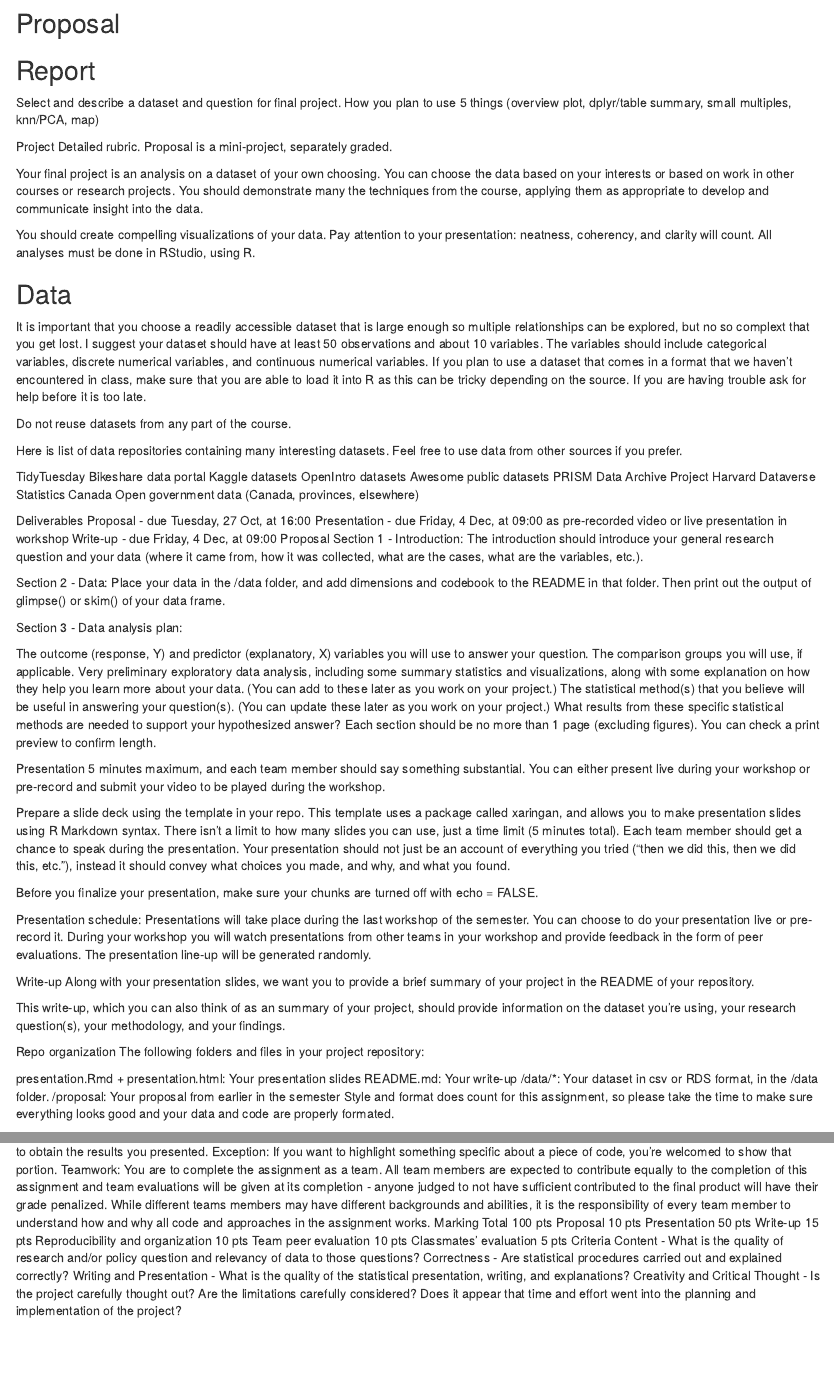
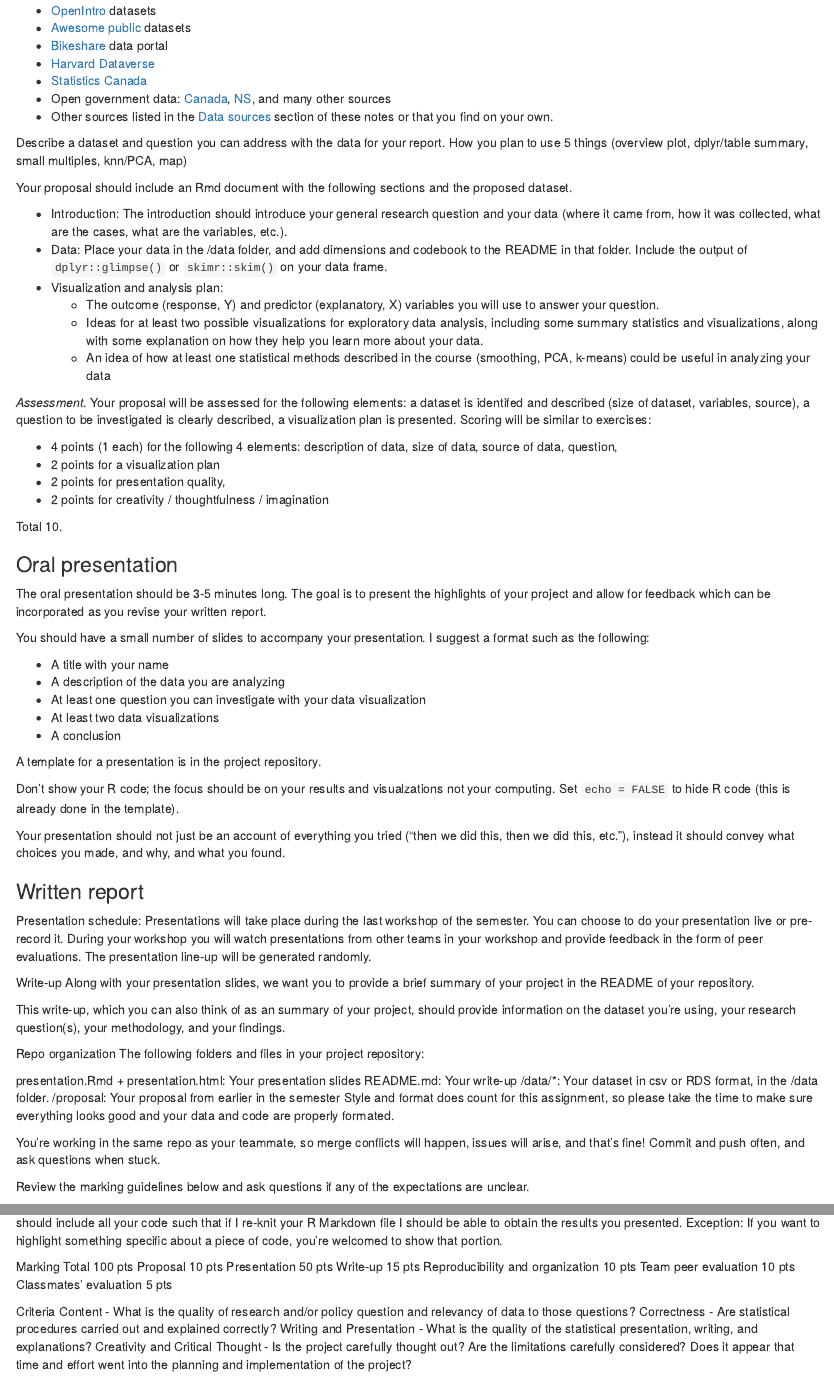
Before and after one commit to AndrewIrwin/data-visualization, an R Markdown document (009-project.Rmd): the page in a window 1100 px wide, from 190 px down before the commit and from 790 px down after it, and a second part further down, joined at a grey line. Rendered offline with R 4.5, knitr and Pandoc, with nearby package versions.

Commit message:
Edits. Got knitting of 000- to make output, but now "build" doesn't work. not sure why.

```diff
--- a/009-project.Rmd
+++ b/009-project.Rmd
@@ -13,20 +13,7 @@ knitr::opts_chunk$set(echo = TRUE)
 
-## Proposal
-
-## Report
-
-Select and describe a dataset and question for final project. How you plan to use 5 things (overview plot, dplyr/table summary, small multiples, knn/PCA, map)
-
-Project
-Detailed rubric.
-Proposal is a mini-project, separately graded.
-
-
-
-Your final project is an analysis on a dataset of your own choosing. You can choose the data based on your interests or based on work in other courses or research projects. You should demonstrate many the techniques from the course, applying them as appropriate to develop and communicate insight into the data.
+Your final project is an analysis on a dataset of your own choosing. You can choose the data based on your interests or based on work in other courses or research projects. You should demonstrate many of the techniques from the course, applying them as appropriate to develop and communicate insight into the data.
 
 You should create compelling visualizations of your data. Pay attention to your presentation: neatness, coherency, and clarity will count. All analyses must be done in RStudio, using R.
 
-## Data
+Deliverables
 
-It is important that you choose a readily accessible dataset that is large enough so multiple relationships can be explored, but no so complext that you get lost. I suggest your dataset should have at least 50 observations and about 10 variables. The variables should include categorical variables, discrete numerical variables, and continuous numerical variables. If you plan to use a dataset that comes in a format that we haven’t encountered in class, make sure that you are able to load it into R as this can be tricky depending on the source. If you are having trouble ask for help before it is too late.
@@ -35,12 +35,3 @@ Do not reuse datasets from any part of the course.
 
 Here is list of data repositories containing many interesting datasets. Feel free to use data from other sources if you prefer.
 
-TidyTuesday
-Bikeshare data portal
-Kaggle datasets
-OpenIntro datasets
-Awesome public datasets
-PRISM Data Archive Project
-Harvard Dataverse
-Statistics Canada
-Open government data (Canada, provinces, elsewhere)
@@ -47,28 +40,54 @@ Open government data (Canada, provinces, elsewhere)
+* [OpenIntro](https://www.openintro.org/book/statdata/index.php) datasets
+* [Awesome public](https://github.com/awesomedata/awesome-public-datasets) datasets
+* [Bikeshare](https://www.bikeshare.com/data/) data portal
+* [Harvard Dataverse](https://dataverse.harvard.edu/)
+* [Statistics Canada](https://www150.statcan.gc.ca/n1/en/type/data)
+* Open government data: [Canada](https://open.canada.ca/en/open-data), [NS](https://data.novascotia.ca/), and many other sources
+* Other sources listed in the [Data sources]() section of these notes or that you find on your own.
 
-Deliverables
-Proposal - due Tuesday, 27 Oct, at 16:00
-Presentation - due Friday, 4 Dec, at 09:00 as pre-recorded video or live presentation in workshop
-Write-up - due Friday, 4 Dec, at 09:00
-Proposal
-Section 1 - Introduction: The introduction should introduce your general research question and your data (where it came from, how it was collected, what are the cases, what are the variables, etc.).
+Describe a dataset and question you can address with the data for your report. How you plan to use 5 things (overview plot, dplyr/table summary, small multiples, knn/PCA, map)
 
-Section 2 - Data: Place your data in the /data folder, and add dimensions and codebook to the README in that folder. Then print out the output of glimpse() or skim() of your data frame.
 
-Section 3 - Data analysis plan:
+Your proposal should include an Rmd document with the following sections and the proposed dataset.
 
-The outcome (response, Y) and predictor (explanatory, X) variables you will use to answer your question.
-The comparison groups you will use, if applicable.
-Very preliminary exploratory data analysis, including some summary statistics and visualizations, along with some explanation on how they help you learn more about your data. (You can add to these later as you work on your project.)
-The statistical method(s) that you believe will be useful in answering your question(s). (You can update these later as you work on your project.)
-What results from these specific statistical methods are needed to support your hypothesized answer?
-Each section should be no more than 1 page (excluding figures). You can check a print preview to confirm length.
+* Introduction: The introduction should introduce your general research question and your data (where it came from, how it was collected, what are the cases, what are the variables, etc.).
+* Data: Place your data in the /data folder, and add dimensions and codebook to the README in that folder. Include the output of `dplyr::glimpse()` or `skimr::skim()` on your data frame.
+* Visualization and analysis plan:
+  * The outcome (response, Y) and predictor (explanatory, X) variables you will use to answer your question.
+  * Ideas for at least two possible visualizations for exploratory data analysis, including some summary statistics and visualizations, along with some explanation on how they help you learn more about your data.
+  * An idea of how at least one statistical methods described in the course (smoothing, PCA, k-means) could be useful in analyzing your data
 
-Presentation
-5 minutes maximum, and each team member should say something substantial. You can either present live during your workshop or pre-record and submit your video to be played during the workshop.
 
-Prepare a slide deck using the template in your repo. This template uses a package called xaringan, and allows you to make presentation slides using R Markdown syntax. There isn’t a limit to how many slides you can use, just a time limit (5 minutes total). Each team member should get a chance to speak during the presentation. Your presentation should not just be an account of everything you tried (“then we did this, then we did this, etc.”), instead it should convey what choices you made, and why, and what you found.
+*Assessment*. Your proposal will be assessed for the following elements: a dataset is identifed and described (size of dataset, variables, source), a question to be investigated is clearly described, a visualization plan is presented. Scoring will be similar to exercises:
 
-Before you finalize your presentation, make sure your chunks are turned off with echo = FALSE.
+* 4 points (1 each) for the following 4 elements: description of data, size of data, source of data, question,
+* 2 points for a visualization plan
+* 2 points for presentation quality,
+* 2 points for creativity / thoughtfulness / imagination
+
+Total 10.
+
+### Oral presentation
+
+The oral presentation should be 3-5 minutes long. The goal is to present the highlights of your project and allow for feedback which can be incorporated as you revise your written report.
+
+You should have a small number of slides to accompany your presentation. I suggest a format such as the following:
+
+* A title with your name
+* A description of the data you are analyzing
+* At least one question you can investigate with your data visualization
+* At least two data visualizations
+* A conclusion
+
+A template for a presentation is in the project repository.
+
+Don't show your R code; the focus should be on your results and visualzations not your computing. Set `echo = FALSE` to hide R code (this is already done in the template).
+
+Your presentation should not just be an account of everything you tried (“then we did this, then we did this, etc.”), instead it should convey what choices you made, and why, and what you found.
+
+### Written report
+
+
 
 Presentation schedule: Presentations will take place during the last workshop of the semester. You can choose to do your presentation live or pre-record it. During your workshop you will watch presentations from other teams in your workshop and provide feedback in the form of peer evaluations. The presentation line-up will be generated randomly.
 
@@ -86,5 +105,4 @@ README.md: Your write-up
 /proposal: Your proposal from earlier in the semester
 Style and format does count for this assignment, so please take the time to make sure everything looks good and your data and code are properly formated.
 
-Tips
-You’re working in the same repo as your teammates now, so merge conflicts will happen, issues will arise, and that’s fine! Commit and push often, and ask questions when stuck.
+You’re working in the same repo as your teammate, so merge conflicts will happen, issues will arise, and that’s fine! Commit and push often, and ask questions when stuck.
@@ -95,5 +112,5 @@ When you’re done, review the documents on GitHub to make sure you’re happy w
 Code: In your presentation your code should be hidden (echo = FALSE) so that your document is neat and easy to read. However your document should include all your code such that if I re-knit your R Markdown file I should be able to obtain the results you presented. Exception: If you want to highlight something specific about a piece of code, you’re welcomed to show that portion.
-Teamwork: You are to complete the assignment as a team. All team members are expected to contribute equally to the completion of this assignment and team evaluations will be given at its completion - anyone judged to not have sufficient contributed to the final product will have their grade penalized. While different teams members may have different backgrounds and abilities, it is the responsibility of every team member to understand how and why all code and approaches in the assignment works.
+
 Marking
 Total	100 pts
 Proposal	10 pts
```
Also changed, not shown: 000-overview.rmd (+4 -2 lines), 002-detailed-outline.Rmd (+3 -0 lines), 007-tasks.Rmd (+7 -5 lines), 008-assignments.Rmd (+6 -6 lines), 101-introdutction.rmd (+1 -1 lines), 102-intro-to-r.rmd (+1 -1 lines), 140-knn.Rmd (+1 -1 lines), 301-data-sources.Rmd (+5 -0 lines), 510-resources.rmd (renamed from 010-resources.rmd, +7 -0 lines), 506-asking-questions.Rmd (renamed from 004-asking-questions.Rmd), README.md, 009-project.Rmd (23 more changed lines), 1 other file.
